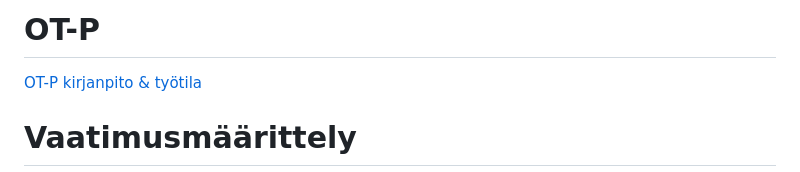
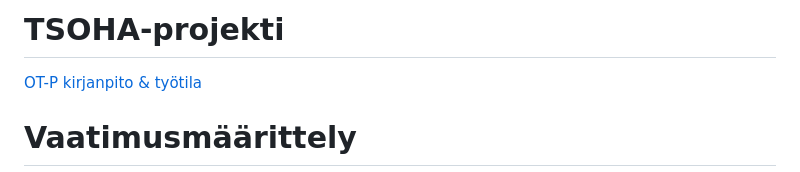
Before and after one commit to keranenkirill/TietokantaSovellus, a Markdown page: README.md, the part around the change. GitHub-like rendering.

Commit message:
Update README.md
upd

```diff
--- a/README.md
+++ b/README.md
@@ -1,4 +1,4 @@
-# OT-P
+# TSOHA-projekti
 [OT-P kirjanpito & työtila](https://github.com/KeranenKirill/OT-P/blob/main/DOKUMENTAATIO/TYOAIKAKIRJANPITO.md)
 
 
```
